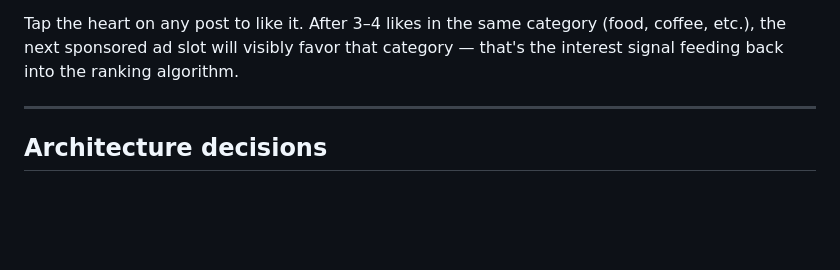
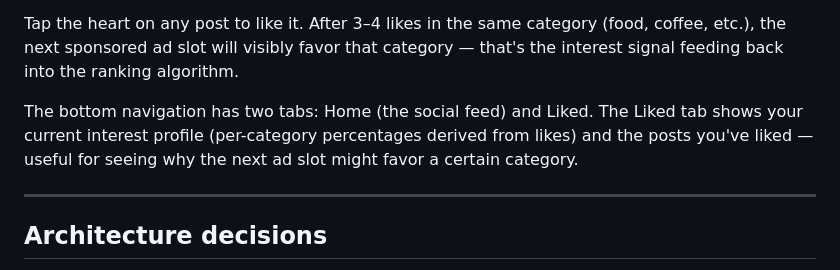
Before and after one commit to deibeeed/assessment-fsd-kharlyn-huntst, a Markdown page: README.md, the part around the change. Rendered like a GitHub page; blank space fills up the shorter version.

Commit message:
docs: note bottom nav + Liked tab in Quick start

```diff
--- a/README.md
+++ b/README.md
@@ -19,6 +19,8 @@ flutter test                 # unit + bloc tests
 Use the dropdown in the app bar to switch the mock user location (Manila / Cebu / Davao / Baguio). The feed re-ranks immediately. Tap the refresh FAB to re-rank manually after impressions accumulate.
 
 Tap the heart on any post to like it. After 3–4 likes in the same category (food, coffee, etc.), the next sponsored ad slot will visibly favor that category — that's the interest signal feeding back into the ranking algorithm.
+
+The bottom navigation has two tabs: Home (the social feed) and Liked. The Liked tab shows your current interest profile (per-category percentages derived from likes) and the posts you've liked — useful for seeing why the next ad slot might favor a certain category.
 
 ---
 
```
